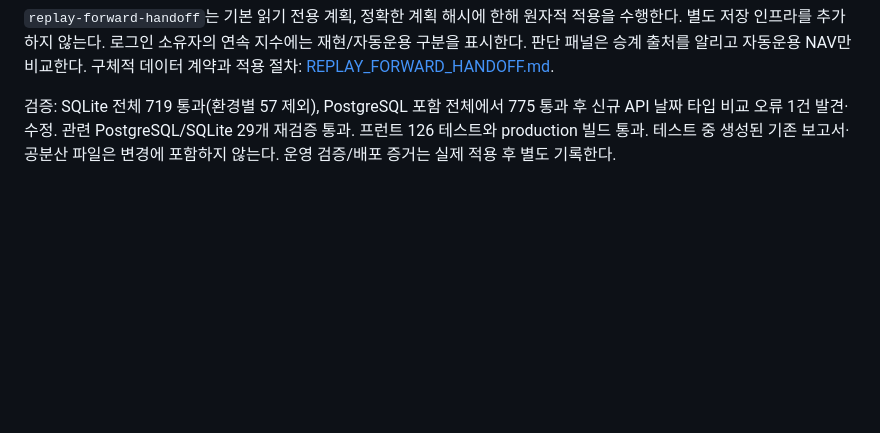
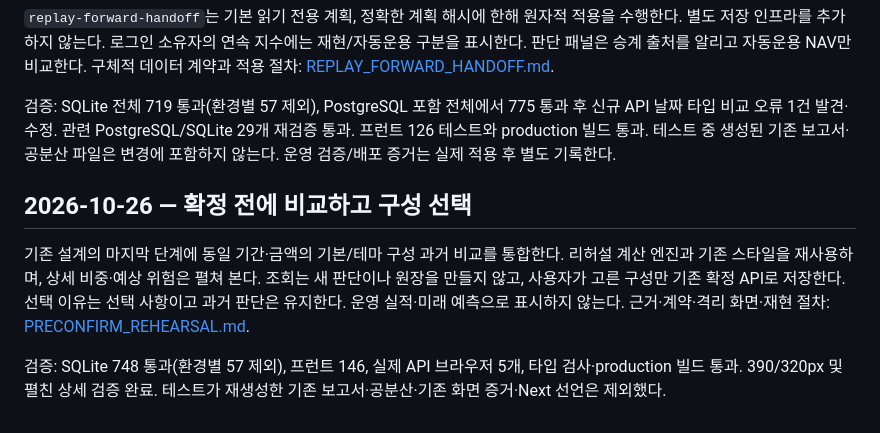
Before and after one commit to Siin-Git/robo, a Markdown page: docs/INTEGRATION_EXECUTION.md, the part around the change. Rendered like a GitHub page; blank space fills up the shorter version.

```diff
--- a/docs/INTEGRATION_EXECUTION.md
+++ b/docs/INTEGRATION_EXECUTION.md
@@ -887,3 +887,13 @@ Validation: 123 frontend tests and production build/type checking passed.
 `replay-forward-handoff`는 기본 읽기 전용 계획, 정확한 계획 해시에 한해 원자적 적용을 수행한다. 별도 저장 인프라를 추가하지 않는다. 로그인 소유자의 연속 지수에는 재현/자동운용 구분을 표시한다. 판단 패널은 승계 출처를 알리고 자동운용 NAV만 비교한다. 구체적 데이터 계약과 적용 절차: [REPLAY_FORWARD_HANDOFF.md](REPLAY_FORWARD_HANDOFF.md).
 
 검증: SQLite 전체 719 통과(환경별 57 제외), PostgreSQL 포함 전체에서 775 통과 후 신규 API 날짜 타입 비교 오류 1건 발견·수정. 관련 PostgreSQL/SQLite 29개 재검증 통과. 프런트 126 테스트와 production 빌드 통과. 테스트 중 생성된 기존 보고서·공분산 파일은 변경에 포함하지 않는다. 운영 검증/배포 증거는 실제 적용 후 별도 기록한다.
+
+## 2026-10-26 — 확정 전에 비교하고 구성 선택
+
+기존 설계의 마지막 단계에 동일 기간·금액의 기본/테마 구성 과거 비교를 통합한다.
+리허설 계산 엔진과 기존 스타일을 재사용하며, 상세 비중·예상 위험은 펼쳐 본다.
+조회는 새 판단이나 원장을 만들지 않고, 사용자가 고른 구성만 기존 확정 API로 저장한다.
+선택 이유는 선택 사항이고 과거 판단은 유지한다. 운영 실적·미래 예측으로 표시하지 않는다.
+근거·계약·격리 화면·재현 절차: [PRECONFIRM_REHEARSAL.md](PRECONFIRM_REHEARSAL.md).
+
+검증: SQLite 748 통과(환경별 57 제외), 프런트 146, 실제 API 브라우저 5개, 타입 검사·production 빌드 통과. 390/320px 및 펼친 상세 검증 완료. 테스트가 재생성한 기존 보고서·공분산·기존 화면 증거·Next 선언은 제외했다.
```
Also changed, not shown: docs/PRECONFIRM_REHEARSAL.md (added, +90 -0 lines), docs/evidence/preconfirm-rehearsal/comparison-desktop.png (added), docs/evidence/preconfirm-rehearsal/comparison-mobile.png (added), docs/evidence/preconfirm-rehearsal/details-mobile.png (added), 12 other files.
